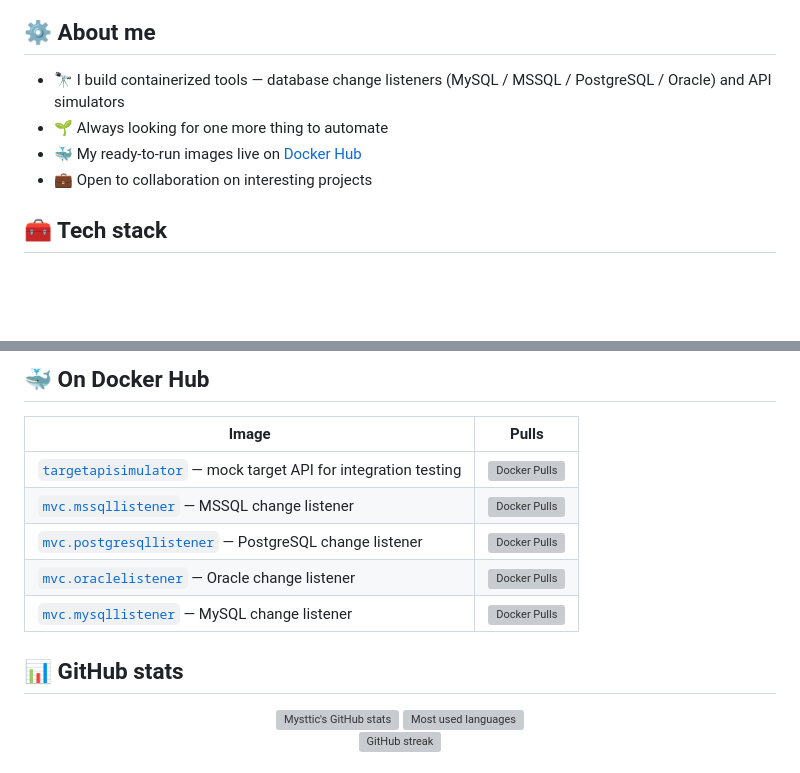
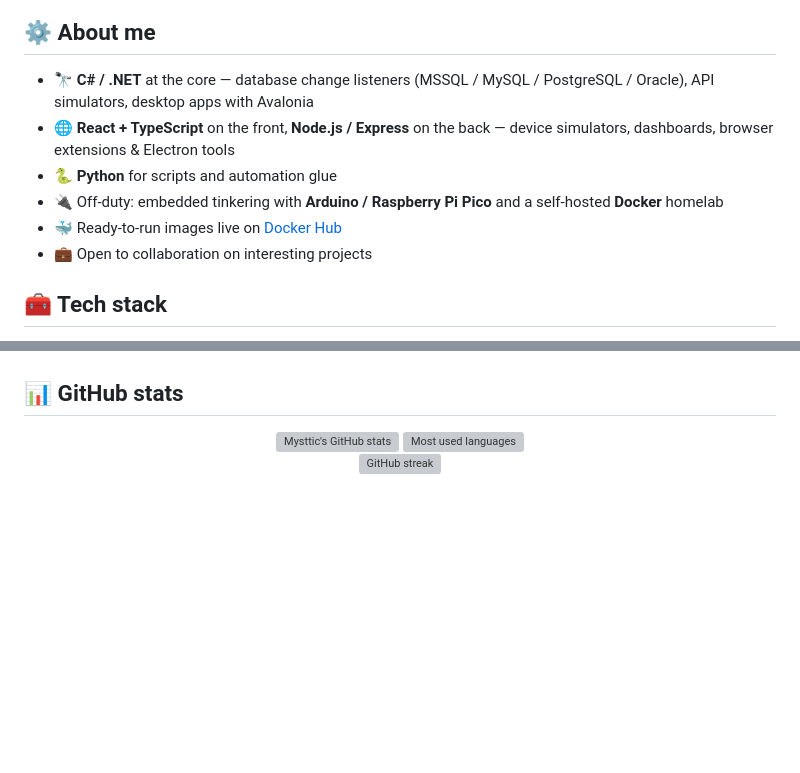
Before and after one commit to Mysttic/Mysttic, a Markdown page: README.md, 2 parts joined by grey strips. Rendered like a GitHub page; blank space fills up the shorter version; grey boxes are pictures that could not be loaded.

Commit message:
Refine README from full repo analysis: drop Docker Hub table, rework About and tech stack
Co-Authored-By: Claude <noreply@anthropic.com>
Claude-Session: https://claude.ai/code/session_018ZJhDKy364MTxEkvbkNzty

```diff
--- a/README.md
+++ b/README.md
@@ -17,9 +17,11 @@
 
 ## ⚙️ About me
 
-- 🔭 I build containerized tools — database change listeners (MySQL / MSSQL / PostgreSQL / Oracle) and API simulators
-- 🌱 Always looking for one more thing to automate
-- 🐳 My ready-to-run images live on [Docker Hub](https://hub.docker.com/u/mysttic)
+- 🔭 **C# / .NET** at the core — database change listeners (MSSQL / MySQL / PostgreSQL / Oracle), API simulators, desktop apps with Avalonia
+- 🌐 **React + TypeScript** on the front, **Node.js / Express** on the back — device simulators, dashboards, browser extensions & Electron tools
+- 🐍 **Python** for scripts and automation glue
+- 🔌 Off-duty: embedded tinkering with **Arduino / Raspberry Pi Pico** and a self-hosted **Docker** homelab
+- 🐳 Ready-to-run images live on [Docker Hub](https://hub.docker.com/u/mysttic)
 - 💼 Open to collaboration on interesting projects
 
 ## 🧰 Tech stack
@@ -31,14 +43,4 @@
 </div>
-
-## 🐳 On Docker Hub
-
-| Image | Pulls |
-| --- | --- |
-| [`targetapisimulator`](https://hub.docker.com/r/mysttic/targetapisimulator) — mock target API for integration testing | ![Docker Pulls](https://img.shields.io/docker/pulls/mysttic/targetapisimulator?logo=docker&label=pulls) |
-| [`mvc.mssqllistener`](https://hub.docker.com/r/mysttic/mvc.mssqllistener) — MSSQL change listener | ![Docker Pulls](https://img.shields.io/docker/pulls/mysttic/mvc.mssqllistener?logo=docker&label=pulls) |
-| [`mvc.postgresqllistener`](https://hub.docker.com/r/mysttic/mvc.postgresqllistener) — PostgreSQL change listener | ![Docker Pulls](https://img.shields.io/docker/pulls/mysttic/mvc.postgresqllistener?logo=docker&label=pulls) |
-| [`mvc.oraclelistener`](https://hub.docker.com/r/mysttic/mvc.oraclelistener) — Oracle change listener | ![Docker Pulls](https://img.shields.io/docker/pulls/mysttic/mvc.oraclelistener?logo=docker&label=pulls) |
-| [`mvc.mysqllistener`](https://hub.docker.com/r/mysttic/mvc.mysqllistener) — MySQL change listener | ![Docker Pulls](https://img.shields.io/docker/pulls/mysttic/mvc.mysqllistener?logo=docker&label=pulls) |
 
 ## 📊 GitHub stats
 
```
Also changed, not shown: other parts of README.md (+13 -3 lines).
